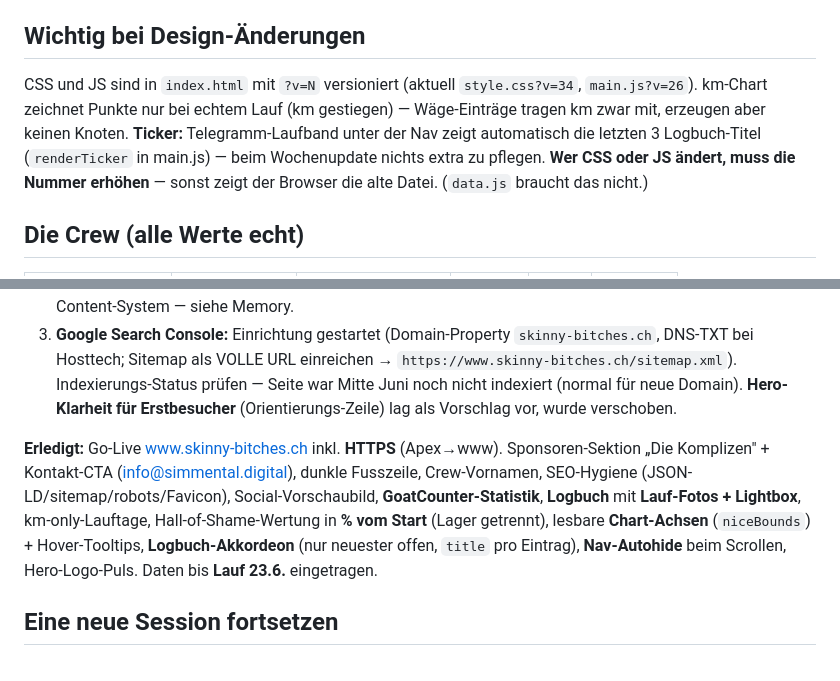
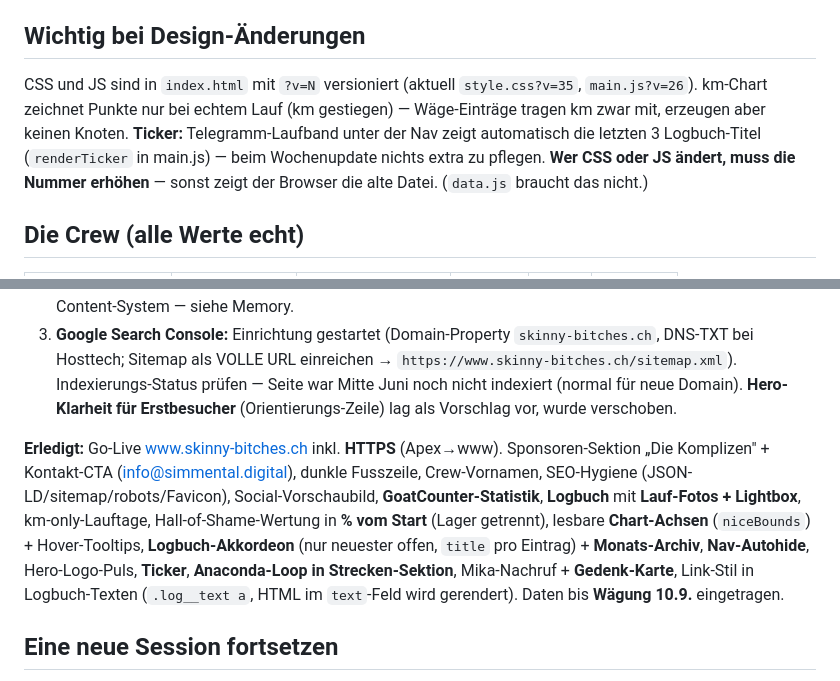
Before and after one commit to schafrod/skinny-bitches, a Markdown page: ENTWICKLUNG.md, 2 parts joined by grey strips. Rendered like a GitHub page.

```diff
--- a/ENTWICKLUNG.md
+++ b/ENTWICKLUNG.md
@@ -34,7 +34,7 @@ In `data.js` bei jeder Person unten im `history`-Array einen Eintrag anhängen:
 **Lauf-Fotos:** Ein Logbuch-Eintrag kann `photoDir` + `photos: [{ file, caption }]` haben → Thumbnail-Reihe unter dem Text, Klick öffnet ein Lightbox-Overlay (`wireLightbox` in main.js; Esc/Klick schliesst). Bilder liegen in `assets/runs/JJJJ-MM-TT/`: pro Foto `<slug>.jpg` (Vollbild ~1600px) **und** `<slug>-t.jpg` (Thumb ~440px). Original-Fotos kommen nach `Fotos/` (gitignored) und werden mit PIL verkleinert/komprimiert (EXIF-Drehung via `ImageOps.exif_transpose`), Vintage-Sepia per CSS-`filter`.
 
 ## Wichtig bei Design-Änderungen
-CSS und JS sind in `index.html` mit `?v=N` versioniert (aktuell `style.css?v=34`, `main.js?v=26`). km-Chart zeichnet Punkte nur bei echtem Lauf (km gestiegen) — Wäge-Einträge tragen km zwar mit, erzeugen aber keinen Knoten. **Ticker:** Telegramm-Laufband unter der Nav zeigt automatisch die letzten 3 Logbuch-Titel (`renderTicker` in main.js) — beim Wochenupdate nichts extra zu pflegen. **Wer CSS oder JS ändert, muss die Nummer erhöhen** — sonst zeigt der Browser die alte Datei. (`data.js` braucht das nicht.)
+CSS und JS sind in `index.html` mit `?v=N` versioniert (aktuell `style.css?v=35`, `main.js?v=26`). km-Chart zeichnet Punkte nur bei echtem Lauf (km gestiegen) — Wäge-Einträge tragen km zwar mit, erzeugen aber keinen Knoten. **Ticker:** Telegramm-Laufband unter der Nav zeigt automatisch die letzten 3 Logbuch-Titel (`renderTicker` in main.js) — beim Wochenupdate nichts extra zu pflegen. **Wer CSS oder JS ändert, muss die Nummer erhöhen** — sonst zeigt der Browser die alte Datei. (`data.js` braucht das nicht.)
 
 ## Die Crew (alle Werte echt)
 | Person | Nick | Rolle | Grösse | Jg. | Start-kg |
@@ -72,7 +72,7 @@ Rundkurs Schinti → Boltigen → Schinti, **2,79 km, 159 hm, höchster Punkt 85
 2. Wachstums-Motor (angeboten, noch nicht gebaut): Medien-Pitch, Sponsoren-One-Pager/Media-Kit, Social-Content-System — siehe Memory.
 3. **Google Search Console:** Einrichtung gestartet (Domain-Property `skinny-bitches.ch`, DNS-TXT bei Hosttech; Sitemap als VOLLE URL einreichen → `https://www.skinny-bitches.ch/sitemap.xml`). Indexierungs-Status prüfen — Seite war Mitte Juni noch nicht indexiert (normal für neue Domain). **Hero-Klarheit für Erstbesucher** (Orientierungs-Zeile) lag als Vorschlag vor, wurde verschoben.
 
-**Erledigt:** Go-Live www.skinny-bitches.ch inkl. **HTTPS** (Apex→www). Sponsoren-Sektion „Die Komplizen" + Kontakt-CTA (info@simmental.digital), dunkle Fusszeile, Crew-Vornamen, SEO-Hygiene (JSON-LD/sitemap/robots/Favicon), Social-Vorschaubild, **GoatCounter-Statistik**, **Logbuch** mit **Lauf-Fotos + Lightbox**, km-only-Lauftage, Hall-of-Shame-Wertung in **% vom Start** (Lager getrennt), lesbare **Chart-Achsen** (`niceBounds`) + Hover-Tooltips, **Logbuch-Akkordeon** (nur neuester offen, `title` pro Eintrag), **Nav-Autohide** beim Scrollen, Hero-Logo-Puls. Daten bis **Lauf 23.6.** eingetragen.
+**Erledigt:** Go-Live www.skinny-bitches.ch inkl. **HTTPS** (Apex→www). Sponsoren-Sektion „Die Komplizen" + Kontakt-CTA (info@simmental.digital), dunkle Fusszeile, Crew-Vornamen, SEO-Hygiene (JSON-LD/sitemap/robots/Favicon), Social-Vorschaubild, **GoatCounter-Statistik**, **Logbuch** mit **Lauf-Fotos + Lightbox**, km-only-Lauftage, Hall-of-Shame-Wertung in **% vom Start** (Lager getrennt), lesbare **Chart-Achsen** (`niceBounds`) + Hover-Tooltips, **Logbuch-Akkordeon** (nur neuester offen, `title` pro Eintrag) + **Monats-Archiv**, **Nav-Autohide**, Hero-Logo-Puls, **Ticker**, **Anaconda-Loop in Strecken-Sektion**, Mika-Nachruf + **Gedenk-Karte**, Link-Stil in Logbuch-Texten (`.log__text a`, HTML im `text`-Feld wird gerendert). Daten bis **Wägung 10.9.** eingetragen.
 
 ## Eine neue Session fortsetzen
 Im Ordner `/Users/Shared/CC_Git/Skinny Bitches` eine neue Claude-Session starten — das Projektgedächtnis lädt automatisch. Einfach sagen: *„Mach bei den Skinny Bitches weiter, lies ENTWICKLUNG.md und das Memory."*
```
Also changed, not shown: other parts of ENTWICKLUNG.md (+8 -8 lines).
